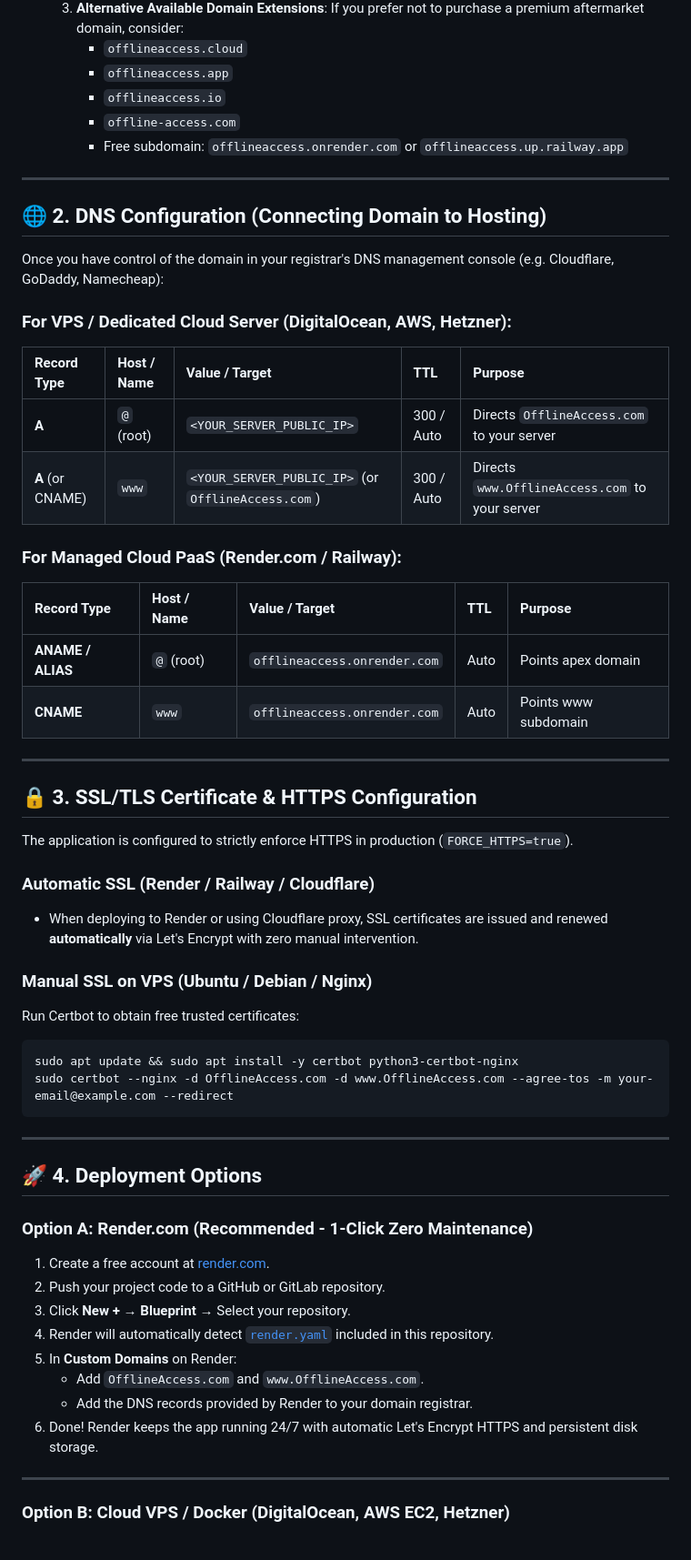
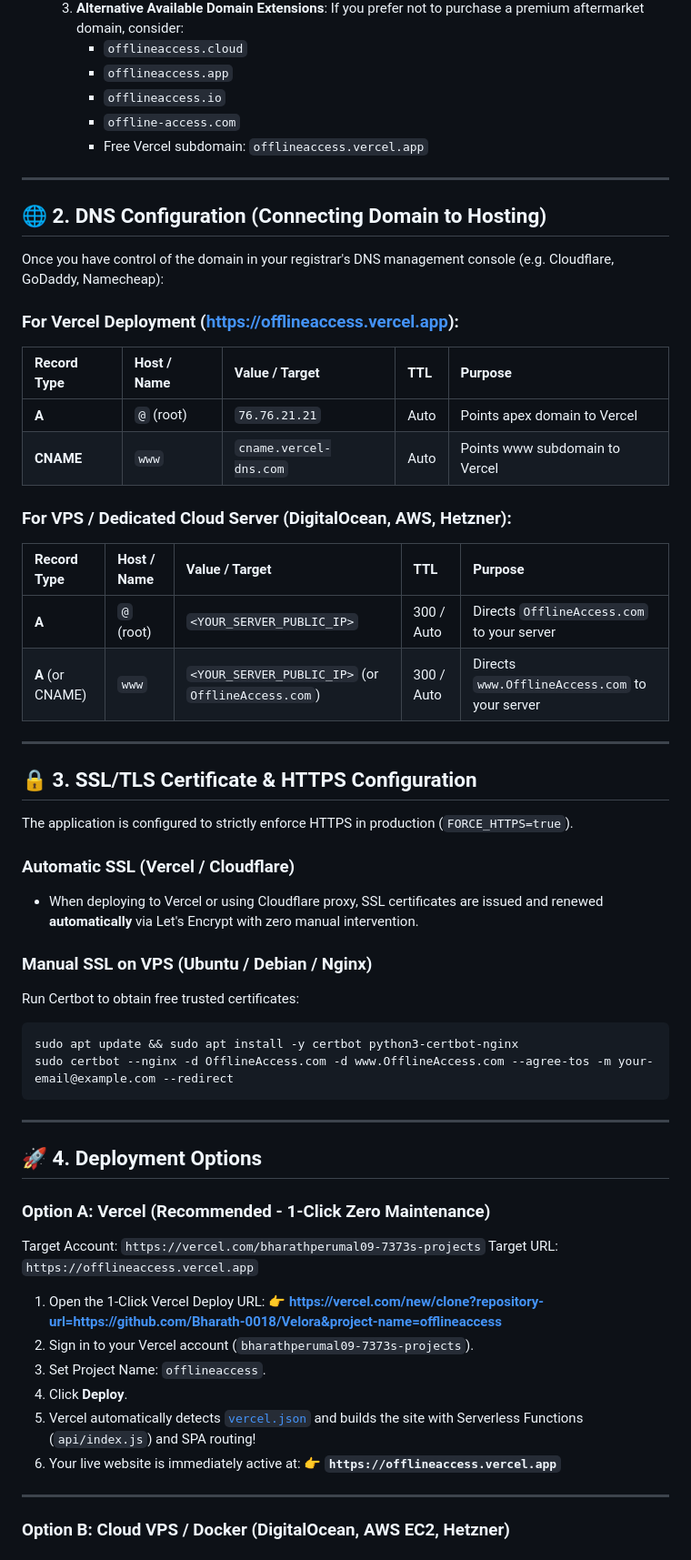
Before and after one commit to Bharath-0018/Offline-Access-Files-Website, a Markdown page: DEPLOYMENT.md, the part around the change. Shown at 91% size. Rendered like a GitHub page.

```diff
--- a/DEPLOYMENT.md
+++ b/DEPLOYMENT.md
@@ -26,7 +26,7 @@ Type NS:    ns1.afternic.com, ns2.afternic.com
      - `offlineaccess.app`
      - `offlineaccess.io`
      - `offline-access.com`
-     - Free subdomain: `offlineaccess.onrender.com` or `offlineaccess.up.railway.app`
+     - Free Vercel subdomain: `offlineaccess.vercel.app`
 
 ---
 
@@ -34,17 +34,17 @@ Type NS:    ns1.afternic.com, ns2.afternic.com
 
 Once you have control of the domain in your registrar's DNS management console (e.g. Cloudflare, GoDaddy, Namecheap):
 
+### For Vercel Deployment (https://offlineaccess.vercel.app):
+| Record Type | Host / Name | Value / Target | TTL | Purpose |
+| :--- | :--- | :--- | :--- | :--- |
+| **A** | `@` (root) | `76.76.21.21` | Auto | Points apex domain to Vercel |
+| **CNAME** | `www` | `cname.vercel-dns.com` | Auto | Points www subdomain to Vercel |
+
 ### For VPS / Dedicated Cloud Server (DigitalOcean, AWS, Hetzner):
 | Record Type | Host / Name | Value / Target | TTL | Purpose |
 | :--- | :--- | :--- | :--- | :--- |
 | **A** | `@` (root) | `<YOUR_SERVER_PUBLIC_IP>` | 300 / Auto | Directs `OfflineAccess.com` to your server |
 | **A** (or CNAME) | `www` | `<YOUR_SERVER_PUBLIC_IP>` (or `OfflineAccess.com`) | 300 / Auto | Directs `www.OfflineAccess.com` to your server |
-
-### For Managed Cloud PaaS (Render.com / Railway):
-| Record Type | Host / Name | Value / Target | TTL | Purpose |
-| :--- | :--- | :--- | :--- | :--- |
-| **ANAME / ALIAS** | `@` (root) | `offlineaccess.onrender.com` | Auto | Points apex domain |
-| **CNAME** | `www` | `offlineaccess.onrender.com` | Auto | Points www subdomain |
 
 ---
 
@@ -52,8 +52,8 @@ Once you have control of the domain in your registrar's DNS management console (
 
 The application is configured to strictly enforce HTTPS in production (`FORCE_HTTPS=true`).
 
-### Automatic SSL (Render / Railway / Cloudflare)
-- When deploying to Render or using Cloudflare proxy, SSL certificates are issued and renewed **automatically** via Let's Encrypt with zero manual intervention.
+### Automatic SSL (Vercel / Cloudflare)
+- When deploying to Vercel or using Cloudflare proxy, SSL certificates are issued and renewed **automatically** via Let's Encrypt with zero manual intervention.
 
 ### Manual SSL on VPS (Ubuntu / Debian / Nginx)
 Run Certbot to obtain free trusted certificates:
@@ -66,16 +66,19 @@ sudo certbot --nginx -d OfflineAccess.com -d www.OfflineAccess.com --agree-tos -
 
 ## 🚀 4. Deployment Options
 
-### Option A: Render.com (Recommended - 1-Click Zero Maintenance)
+### Option A: Vercel (Recommended - 1-Click Zero Maintenance)
 
-1. Create a free account at [render.com](https://render.com).
-2. Push your project code to a GitHub or GitLab repository.
-3. Click **New +** → **Blueprint** → Select your repository.
-4. Render will automatically detect [`render.yaml`](file:///c:/Users/CSE%20LAB-1/Downloads/Offline%20project/render.yaml) included in this repository.
-5. In **Custom Domains** on Render:
-   - Add `OfflineAccess.com` and `www.OfflineAccess.com`.
-   - Add the DNS records provided by Render to your domain registrar.
-6. Done! Render keeps the app running 24/7 with automatic Let's Encrypt HTTPS and persistent disk storage.
+Target Account: `https://vercel.com/bharathperumal09-7373s-projects`
+Target URL: `https://offlineaccess.vercel.app`
+
+1. Open the 1-Click Vercel Deploy URL:
+   👉 **[https://vercel.com/new/clone?repository-url=https://github.com/Bharath-0018/Velora&project-name=offlineaccess](https://vercel.com/new/clone?repository-url=https://github.com/Bharath-0018/Velora&project-name=offlineaccess)**
+2. Sign in to your Vercel account (`bharathperumal09-7373s-projects`).
+3. Set Project Name: `offlineaccess`.
+4. Click **Deploy**.
+5. Vercel automatically detects [`vercel.json`](file:///c:/Users/CSE%20LAB-1/Downloads/Offline%20project/vercel.json) and builds the site with Serverless Functions (`api/index.js`) and SPA routing!
+6. Your live website is immediately active at:
+   👉 **`https://offlineaccess.vercel.app`**
 
 ---
 
```
